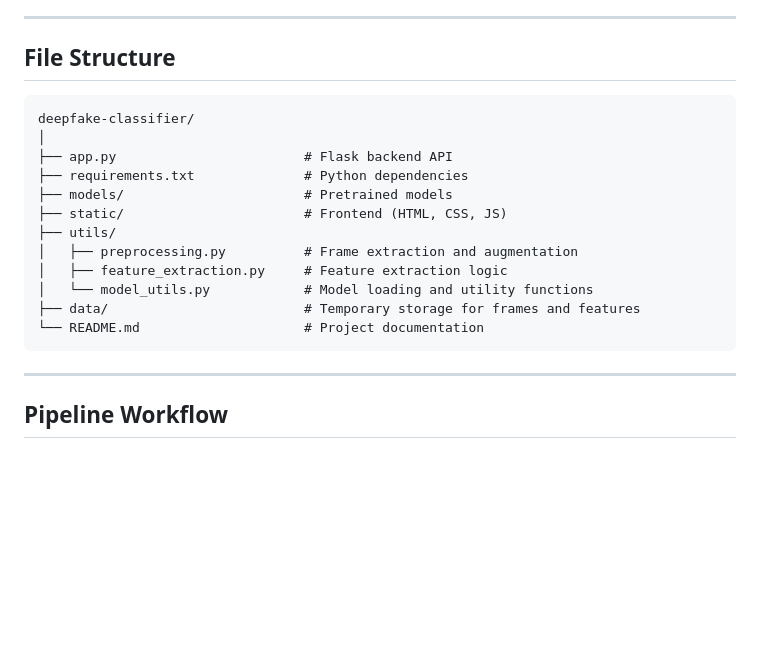
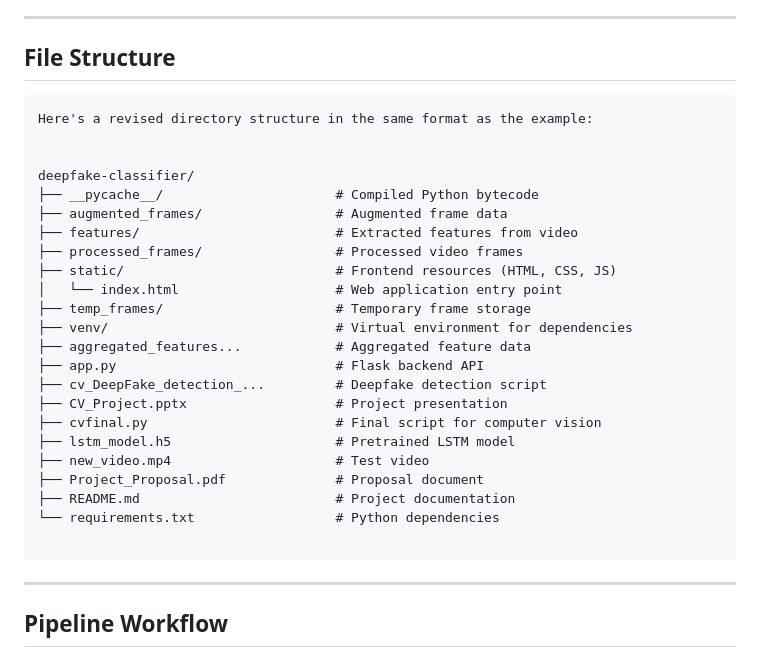
Before and after one commit to sanampalsule/DeepFakeDetection, a Markdown page: README.md, the part around the change. GitHub-like rendering; blank space fills up the shorter version.

````diff
--- a/README.md
+++ b/README.md
@@ -66,18 +66,29 @@ cd deepfake-classifier
 ## **File Structure**
 
 ```
+Here's a revised directory structure in the same format as the example:
+
+
 deepfake-classifier/
-│
-├── app.py                        # Flask backend API
-├── requirements.txt              # Python dependencies
-├── models/                       # Pretrained models
-├── static/                       # Frontend (HTML, CSS, JS)
-├── utils/
-│   ├── preprocessing.py          # Frame extraction and augmentation
-│   ├── feature_extraction.py     # Feature extraction logic
-│   └── model_utils.py            # Model loading and utility functions
-├── data/                         # Temporary storage for frames and features
-└── README.md                     # Project documentation
+├── __pycache__/                      # Compiled Python bytecode
+├── augmented_frames/                 # Augmented frame data
+├── features/                         # Extracted features from video
+├── processed_frames/                 # Processed video frames
+├── static/                           # Frontend resources (HTML, CSS, JS)
+│   └── index.html                    # Web application entry point
+├── temp_frames/                      # Temporary frame storage
+├── venv/                             # Virtual environment for dependencies
+├── aggregated_features...            # Aggregated feature data
+├── app.py                            # Flask backend API
+├── cv_DeepFake_detection_...         # Deepfake detection script
+├── CV_Project.pptx                   # Project presentation
+├── cvfinal.py                        # Final script for computer vision
+├── lstm_model.h5                     # Pretrained LSTM model
+├── new_video.mp4                     # Test video
+├── Project_Proposal.pdf              # Proposal document
+├── README.md                         # Project documentation
+└── requirements.txt                  # Python dependencies
+
 ```
 
 ---
````
